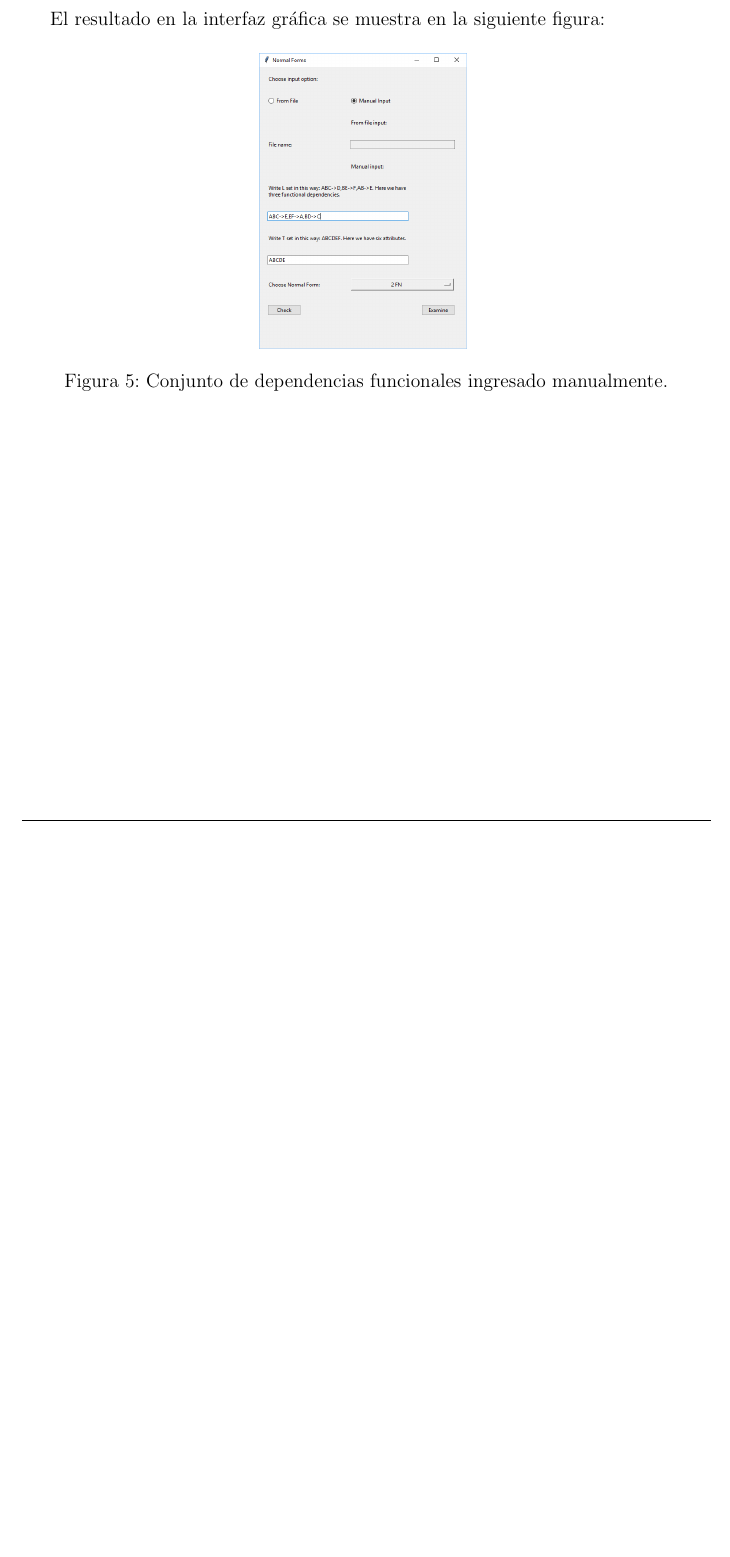
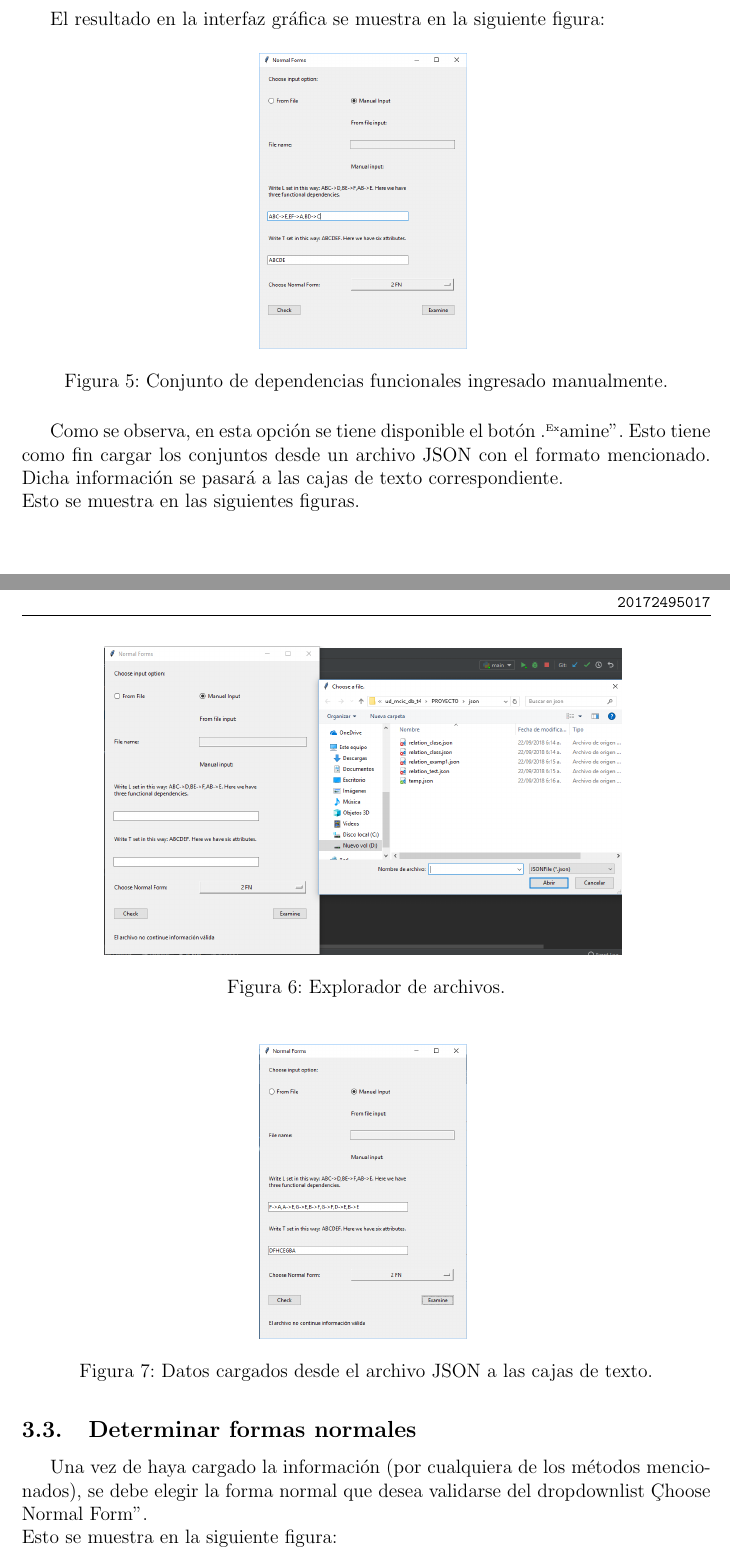
Before and after one commit to JoseManuelVargas/ud_mcic_db_t4, a LaTeX document (MANUAL/manual_usuario.tex): part of page 7 of 7 before the commit and two parts of pages 7 and 8 of 10 after it, the two joined at a grey line, cut so that both start at the same text, the shorter picture padded with empty space. Compiled offline with pdfLaTeX.

Commit message:
avance en informe

```diff
--- a/MANUAL/manual_usuario.tex
+++ b/MANUAL/manual_usuario.tex
@@ -389,3 +389,27 @@ El resultado en la interfaz gráfica se muestra en la siguiente figura:
   \label{fig:neurona1}
 \end{figure}
 
+Como se observa, en esta opción se tiene disponible el botón "Examine". Esto tiene como fin cargar los conjuntos desde un archivo JSON con el formato mencionado. Dicha información se pasará a las cajas de texto correspondiente.
+\\
+Esto se muestra en las siguientes figuras.
+
+\begin{figure}[H]
+\centering
+  \includegraphics[width=0.75\linewidth]{Images/examine_manual.png}
+  \caption{Explorador de archivos.}
+  \label{fig:neurona1}
+\end{figure}
+
+\begin{figure}[H]
+\centering
+  \includegraphics[width=0.3\linewidth]{Images/data_from_file.png}
+  \caption{Datos cargados desde el archivo JSON a las cajas de texto.}
+  \label{fig:neurona1}
+\end{figure}
+
+
+
+\subsection{Determinar formas normales}
+Una vez de haya cargado la información (por cualquiera de los métodos mencionados), se debe elegir la forma normal que desea validarse del dropdownlist "Choose Normal Form".
+\\
+Esto se muestra en la siguiente figura:
@@ -391,0 +421,2 @@ El resultado en la interfaz gráfica se muestra en la siguiente figura:
+  \label{fig:neurona1}
+\end{figure}
```
Also changed, not shown: MANUAL/Images/choose_nf.png (added), MANUAL/Images/data_from_file.png (added), MANUAL/Images/examine_manual.png (added), MANUAL/Images/result_2nf.png (added), MANUAL/Images/result_3nf.png (added), MANUAL/Images/result_bcnf.png (added), MANUAL/manual_usuario.pdf, MANUAL/manual_usuario.tex (33 more changed lines), 5 other files.
